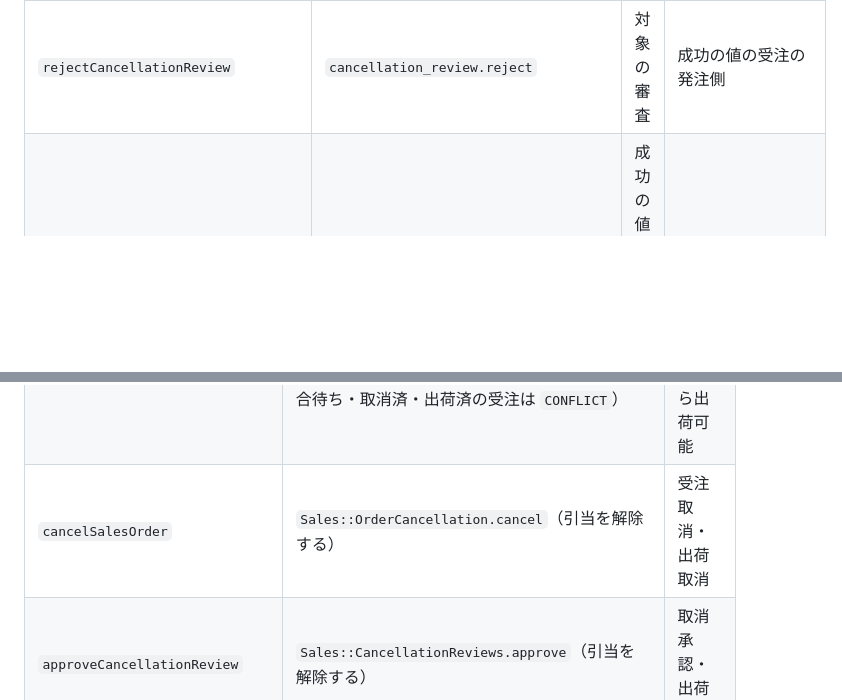
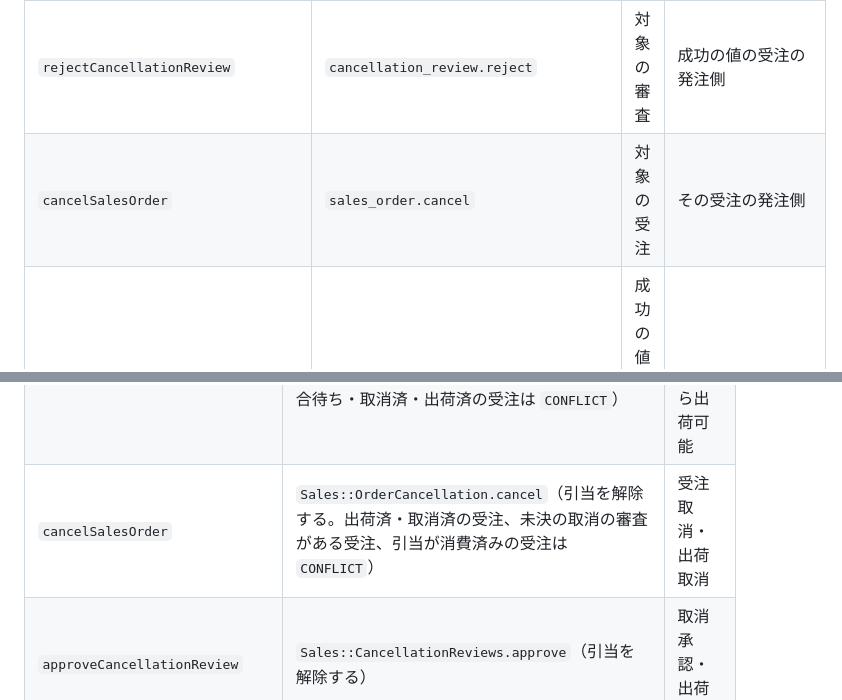
Before and after one commit to ringoshogo/factory-ops-demo-rails, a Markdown page: docs/architecture/graphql-schema.md, 2 parts joined by grey strips. GitHub-like rendering; blank space fills up the shorter version.

```diff
--- a/docs/architecture/graphql-schema.md
+++ b/docs/architecture/graphql-schema.md
@@ -504,6 +504,7 @@ mutation の実装者は、認可の宣言と並べて、監査の宣言を必
 | `requestPurchaseOrderCancellation` | `purchase_order.request_cancellation` | 対象の発注 | その発注の受注側 |
 | `approveCancellationReview` | `cancellation_review.approve` | 対象の審査 | 成功の値の受注の発注側 |
 | `rejectCancellationReview` | `cancellation_review.reject` | 対象の審査 | 成功の値の受注の発注側 |
+| `cancelSalesOrder` | `sales_order.cancel` | 対象の受注 | その受注の発注側 |
 | `postShipment` | `shipment.post` | 成功の値の出荷依頼から引いた出荷実績 | 出荷依頼の発注側 |
 
 列挙テスト（`spec/graphql/authorization_declarations_spec.rb`）は、スキーマにある全 mutation が監査の宣言を持ち、宣言の種類と action が上の 2 つの表の行と一致することを確かめる。スキーマにある mutation が表に無ければ落ちる。表にあってスキーマにまだ無い mutation は比べない。監査の対象を変えたら、2 つの表を同じ変更で直す。
@@ -601,7 +602,7 @@ type AuditLog {
 | `startImport` | `Imports::Runs.start`（`POST /imports/files` で置いたファイルの ID と種類。同じファイルの 2 回目は `CONFLICT`） | なし |
 | `registerPartMapping` | `Sales::PartMappings.register`（照合待ちの受注を照合し直す。取引先は自社が受注側の取引関係の相手に限り、それ以外と見えない品目は `NOT_FOUND`） | 全明細が照合できた受注ごとに受注確定 |
 | `allocateSalesOrder` | `Sales::OrderAllocation.allocate`（`Inventory::Allocation` を同期で呼ぶ。品番照合待ち・取消済・出荷済の受注は `CONFLICT`） | 全量引当になったら出荷可能 |
-| `cancelSalesOrder` | `Sales::OrderCancellation.cancel`（引当を解除する） | 受注取消・出荷取消 |
+| `cancelSalesOrder` | `Sales::OrderCancellation.cancel`（引当を解除する。出荷済・取消済の受注、未決の取消の審査がある受注、引当が消費済みの受注は `CONFLICT`） | 受注取消・出荷取消 |
 | `approveCancellationReview` | `Sales::CancellationReviews.approve`（引当を解除する） | 取消承認・出荷取消 |
 | `rejectCancellationReview` | `Sales::CancellationReviews.reject` | 取消却下・出荷停止解除 |
 | `createShippingInstruction`・`cancelShippingInstruction` | `Fulfillment::Instructions`（どちらも出荷依頼 ID で指定する。取消は有効な指示を取り消す。取消済・出荷済の出荷依頼と、有効な指示の重複・不在は `CONFLICT`） | なし |
```
Also changed, not shown: docs/architecture/context-map.md (+12 -1 lines), docs/architecture/data-model.md (+1 -1 lines).
